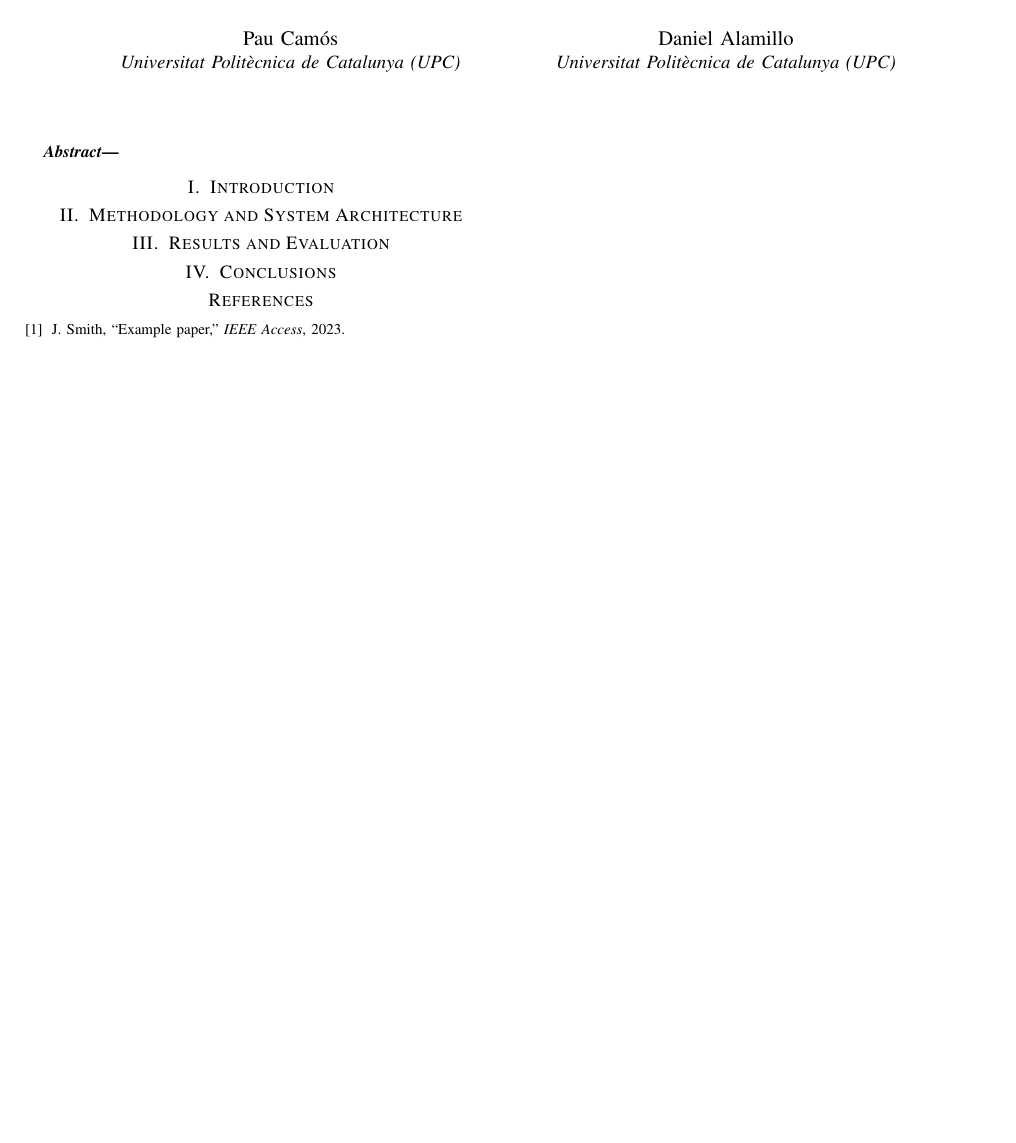
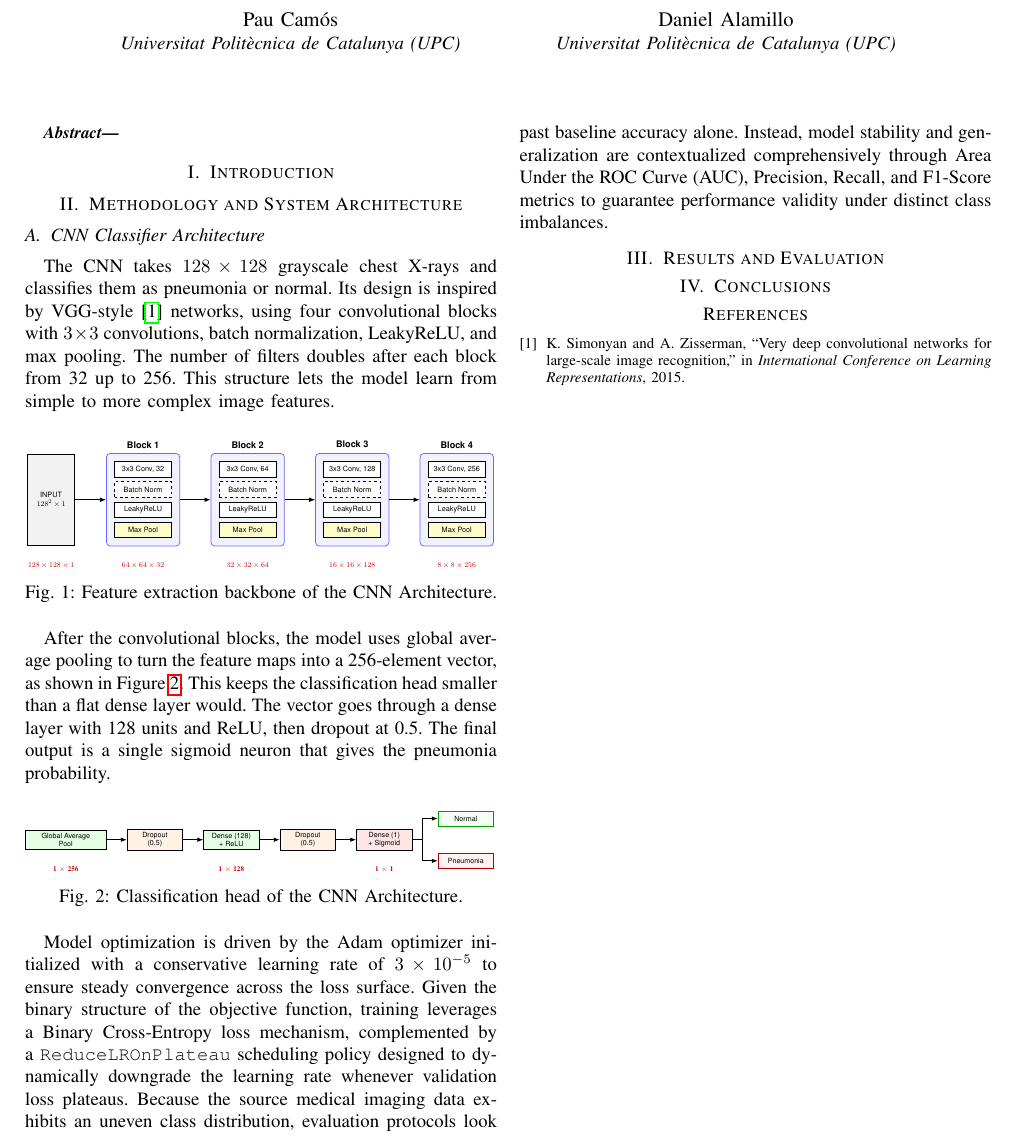
Before and after one commit to cyberpabs/FedXR-GAN, a LaTeX paper (doc/report/main.tex, which reads doc/report/032-CNN.tex, doc/report/references.bib): part of the page, cut so that both start at the same text, the shorter picture padded with empty space. Compiled offline with pdfLaTeX.

Commit message:
CNN Methodology section

```diff
--- a/doc/report/032-CNN.tex
+++ b/doc/report/032-CNN.tex
@@ -0,0 +1,129 @@
+\subsection{CNN Classifier Architecture}
+\label{sec:cnn_architecture}
+
+The CNN takes $128\times128$ grayscale chest X-rays and classifies them as pneumonia or normal. Its design is inspired by VGG-style~\cite{Simonyan15} networks, using four convolutional blocks with $3\times3$ convolutions, batch normalization, LeakyReLU, and max pooling. The number of filters doubles after each block from 32 up to 256. This structure lets the model learn from simple to more complex image features.
+
+\begin{figure}[!htbp]
+  \centering
+  \resizebox{\linewidth}{!}{% Scaled to single column width
+    \begin{tikzpicture}[
+      font=\sffamily,
+      >=Latex,
+      node distance=0.4cm,
+      % Styles for internal layers
+      layer/.style={draw, fill=white, minimum width=2.2cm, minimum height=0.6cm, font=\footnotesize\sffamily, thick, align=center},
+      pool/.style={draw, fill=yellow!20, minimum width=2.2cm, minimum height=0.6cm, font=\footnotesize\sffamily, thick},
+      % Styles for container blocks
+      block/.style={draw, rounded corners, inner sep=0.3cm, thick, fill=blue!5},
+      blocklabel/.style={font=\bfseries\sffamily, yshift=2pt},
+      % Red dimension labels
+      dim/.style={color=red!80!black, font=\footnotesize\bfseries, yshift=-15pt}
+      ]
+
+      % BLOCK 1
+      \node[layer] (c1) {3x3 Conv, 32};
+      \node[layer, dashed, below=0.15cm of c1] (bn1) {Batch Norm};
+      \node[layer, below=0.15cm of bn1] (a1) {LeakyReLU};
+      \node[pool, below=0.15cm of a1] (p1) {Max Pool};
+      \begin{scope}[on background layer]
+        \node[block, draw=blue!60, fit=(c1) (p1)] (block1) {};
+      \end{scope}
+      \node[blocklabel, above=0pt of block1] {Block 1};
+      \node[dim, below=0pt of block1] {$64 \times 64 \times 32$};
+
+      % INPUT NODE
+      \node[layer, fill=gray!10, minimum height=3.5cm, minimum width=1.8cm, left=1.2cm of block1] (input) {INPUT \\ $128^2 \times 1$};
+      \node[dim, below=0pt of input] {$128 \times 128 \times 1$};
+
+      % BLOCK 2
+      \node[layer, right=1.8cm of c1] (c2) {3x3 Conv, 64};
+      \node[layer, dashed, below=0.15cm of c2] (bn2) {Batch Norm};
+      \node[layer, below=0.15cm of bn2] (a2) {LeakyReLU};
+      \node[pool, below=0.15cm of a2] (p2) {Max Pool};
+      \begin{scope}[on background layer]
+        \node[block, draw=blue!60, fit=(c2) (p2)] (block2) {};
+      \end{scope}
+      \node[blocklabel, above=0pt of block2] {Block 2};
+      \node[dim, below=0pt of block2] {$32 \times 32 \times 64$};
+
+      % BLOCK 3
+      \node[layer, right=1.8cm of c2] (c3) {3x3 Conv, 128};
+      \node[layer, dashed, below=0.15cm of c3] (bn3) {Batch Norm};
+      \node[layer, below=0.15cm of bn3] (a3) {LeakyReLU};
+      \node[pool, below=0.15cm of a3] (p3) {Max Pool};
+      \begin{scope}[on background layer]
+        \node[block, draw=blue!60, fit=(c3) (p3)] (block3) {};
+      \end{scope}
+      \node[blocklabel, above=0pt of block3] {Block 3};
+      \node[dim, below=0pt of block3] {$16 \times 16 \times 128$};
+
+      % BLOCK 4
+      \node[layer, right=1.8cm of c3] (c4) {3x3 Conv, 256};
+      \node[layer, dashed, below=0.15cm of c4] (bn4) {Batch Norm};
+      \node[layer, below=0.15cm of bn4] (a4) {LeakyReLU};
+      \node[pool, below=0.15cm of a4] (p4) {Max Pool};
+      \begin{scope}[on background layer]
+        \node[block, draw=blue!60, fit=(c4) (p4)] (block4) {};
+      \end{scope}
+      \node[blocklabel, above=0pt of block4] {Block 4};
+      \node[dim, below=0pt of block4] {$8 \times 8 \times 256$};
+
+      % --- ARROWS ---
+      \draw[->, thick] (input.east) -- (block1.west);
+      \draw[->, thick] (block1.east) -- (block2.west);
+      \draw[->, thick] (block2.east) -- (block3.west);
+      \draw[->, thick] (block3.east) -- (block4.west);
+
+    \end{tikzpicture}
+  }
+  \caption{Feature extraction backbone of the CNN Architecture.}
+  \label{fig:cnn_backbone}
+\end{figure}
+
+After the convolutional blocks, the model uses global average pooling to turn the feature maps into a 256-element vector, as shown in Figure~\ref{fig:cnn_head}. This keeps the classification head smaller than a flat dense layer would. The vector goes through a dense layer with 128 units and ReLU, then dropout at 0.5. The final output is a single sigmoid neuron that gives the pneumonia probability.
+
+\begin{figure}[!htbp]
+  \centering
+  \resizebox{\linewidth}{!}{% Scaled to single column width
+    \begin{tikzpicture}[
+      font=\sffamily,
+      >=Latex,
+      node distance=0.4cm,
+      layer/.style={draw, fill=white, minimum width=2.2cm, minimum height=0.6cm, font=\footnotesize\sffamily, thick, align=center},
+      dim/.style={color=red!80!black, font=\footnotesize\bfseries, yshift=-15pt}
+      ]
+
+      % DENSE STAGE
+      \node[layer, fill=green!10, minimum width=3.2cm] (gap) {Global Average\\Pool};
+      \node[dim, below=0pt of gap] {1 $\times$ 256};
+
+      \node[layer, fill=orange!10, right=0.8cm of gap] (drop1) {Dropout\\(0.5)};
+
+      \node[layer, fill=green!10, right=0.8cm of drop1] (dense128) {Dense (128)\\+ ReLU};
+      \node[dim, below=0pt of dense128] {1 $\times$ 128};
+
+      \node[layer, fill=orange!10, right=0.8cm of dense128] (drop2) {Dropout\\(0.5)};
+
+      \node[layer, fill=red!10, right=0.8cm of drop2] (dense1) {Dense (1)\\+ Sigmoid};
+      \node[dim, below=0pt of dense1] {1 $\times$ 1};
+
+      % Final Outputs
+      \node[layer, draw=green!60!black, fill=green!5, above right=0.1cm and 1cm of dense1] (out0) {Normal};
+      \node[layer, draw=red!70!black, fill=red!5, below right=0.1cm and 1cm of dense1] (out1) {Pneumonia};
+
+      % --- ARROWS ---
+      \draw[->, thick] (gap) -- (drop1);
+      \draw[->, thick] (drop1) -- (dense128);
+      \draw[->, thick] (dense128) -- (drop2);
+      \draw[->, thick] (drop2) -- (dense1);
+
+      \draw[->, thick] (dense1.east) -- ++(0.4,0) |- (out0.west);
+      \draw[->, thick] (dense1.east) -- ++(0.4,0) |- (out1.west);
+
+    \end{tikzpicture}
+  }
+  \caption{Classification head of the CNN Architecture.}
+  \label{fig:cnn_head}
+\end{figure}
+
+Model optimization is driven by the Adam optimizer initialized with a conservative learning rate of $3 \times 10^{-5}$ to ensure steady convergence across the loss surface. Given the binary structure of the objective function, training leverages a Binary Cross-Entropy loss mechanism, complemented by a \texttt{ReduceLROnPlateau} scheduling policy designed to dynamically downgrade the learning rate whenever validation loss plateaus. Because the source medical imaging data exhibits an uneven class distribution, evaluation protocols look past baseline accuracy alone. Instead, model stability and generalization are contextualized comprehensively through Area Under the ROC Curve (AUC), Precision, Recall, and F1-Score metrics to guarantee performance validity under distinct class imbalances.
--- a/doc/report/main.tex
+++ b/doc/report/main.tex
@@ -5,6 +5,10 @@
 \usepackage{textcomp}
 \usepackage{xcolor}
 \usepackage{hyperref}
+\usepackage{caption}
+\captionsetup{justification=centering}
+\usepackage{tikz}
+
 
 \title{Federated Learning for Pneumonia Classification using GAN-Augmented Chest X-Rays}
 
--- a/doc/report/references.bib
+++ b/doc/report/references.bib
@@ -1,5 +0,0 @@
-@article{smith2023,
-  author={John Smith},
-  title={Example Paper},
-  journal={IEEE Access},
-  year={2023}
@@ -6 +5,2 @@
+  year         = "2015",
 }
```
Also changed, not shown: doc/report/main.tex (2 more changed lines), doc/report/references.bib (4 more changed lines). Lines whose indentation alone changed are shown as unchanged.
